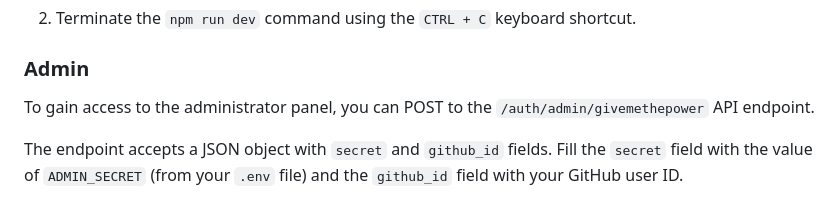
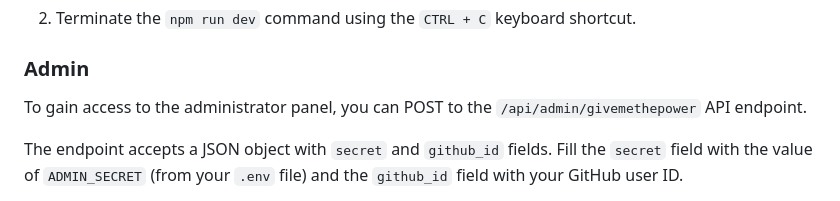
Before and after one commit to Mycelium-Mod-Network/Modtoberfest-Site, a Markdown page: CONTRIBUTING.md, the part around the change. Rendered like a GitHub page.

Commit message:
Fix reference to givemethepower API endpoint

```diff
--- a/CONTRIBUTING.md
+++ b/CONTRIBUTING.md
@@ -65,7 +65,7 @@ To bring the site down gracefully:
 
 ### Admin
 
-To gain access to the administrator panel, you can POST to the `/auth/admin/givemethepower` API endpoint.
+To gain access to the administrator panel, you can POST to the `/api/admin/givemethepower` API endpoint.
 
 The endpoint accepts a JSON object with `secret` and `github_id` fields. Fill the `secret` field with the value of
 `ADMIN_SECRET` (from your `.env` file) and the `github_id` field with your GitHub user ID.
```
